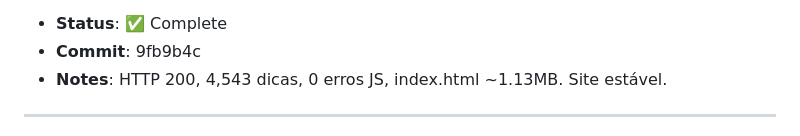
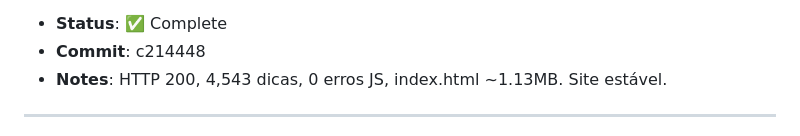
Before and after one commit to acarolmourad-commits/asf-app, a Markdown page: HEARTBEAT.md, the part around one of its changes. GitHub-like rendering.

Commit message:
docs: settle commit-ref + timestamp 10:45 UTC

```diff
--- a/HEARTBEAT.md
+++ b/HEARTBEAT.md
@@ -7,5 +7,5 @@
 - **Status**: ✅ Complete
-- **Commit**: 9fb9b4c
+- **Commit**: c214448
 - **Notes**: HTTP 200, 4,543 dicas, 0 erros JS, index.html ~1.13MB. Site estável.
 
 ---
```
Also changed, not shown: other parts of HEARTBEAT.md (+1 -1 lines).
